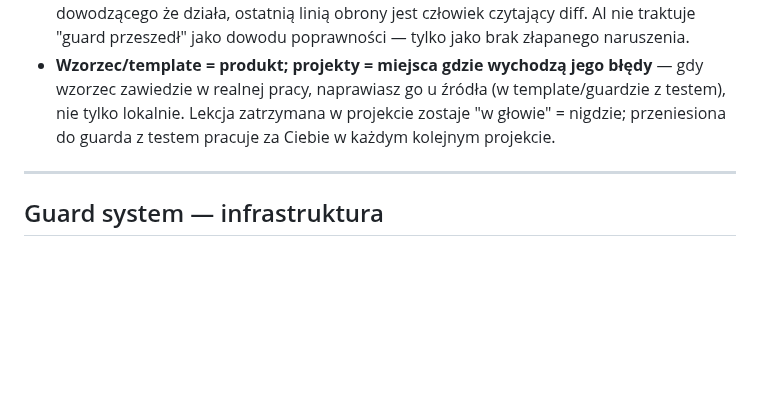
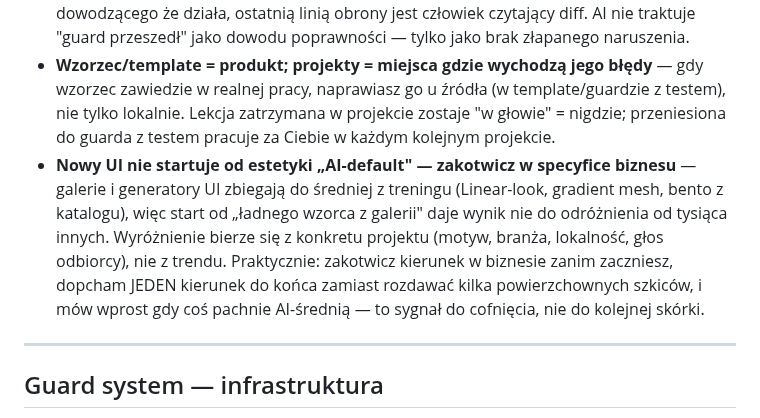
Before and after one commit to dev76bitpl/tai, a Markdown page: docs/AI_TEMPLATE_NOTES.md, the part around the change. Drawn GitHub-style; blank space fills up the shorter version.

```diff
--- a/docs/AI_TEMPLATE_NOTES.md
+++ b/docs/AI_TEMPLATE_NOTES.md
@@ -11,6 +11,7 @@ Każdy nowy projekt dokłada tu swoje obserwacje. Sekcje domenowe nie trafiają
 - **AI jest bezstanowy — system ma NIE ufać AI** — co nie jest utrwalone w repo (kod, guard z testem, dokument), znika między sesjami. Liczenie na to, że AI "zapamięta" intencję albo "zrozumie" jak ma być, to bug projektu, nie cecha. Każda lekcja musi wylądować w artefakcie egzekwowalnym albo dokumencie — nigdy "w głowie AI". Jeśli jedyne miejsce gdzie żyje zasada to kontekst sesji, ta zasada nie istnieje.
 - **Guardy bywają fail-open albo martwe — user wciąż jest realnym guardem** — guardy pisze ten sam AI, który pod presją tnie zakręty, więc bywają dziurawe: przepuszczają to co miały łapać (fail-open) albo nigdy się nie odpalają (martwe). Dopóki guard nie ma testu dowodzącego że działa, ostatnią linią obrony jest człowiek czytający diff. AI nie traktuje "guard przeszedł" jako dowodu poprawności — tylko jako brak złapanego naruszenia.
 - **Wzorzec/template = produkt; projekty = miejsca gdzie wychodzą jego błędy** — gdy wzorzec zawiedzie w realnej pracy, naprawiasz go u źródła (w template/guardzie z testem), nie tylko lokalnie. Lekcja zatrzymana w projekcie zostaje "w głowie" = nigdzie; przeniesiona do guarda z testem pracuje za Ciebie w każdym kolejnym projekcie.
+- **Nowy UI nie startuje od estetyki „AI-default" — zakotwicz w specyfice biznesu** — galerie i generatory UI zbiegają do średniej z treningu (Linear-look, gradient mesh, bento z katalogu), więc start od „ładnego wzorca z galerii" daje wynik nie do odróżnienia od tysiąca innych. Wyróżnienie bierze się z konkretu projektu (motyw, branża, lokalność, głos odbiorcy), nie z trendu. Praktycznie: zakotwicz kierunek w biznesie zanim zaczniesz, dopcham JEDEN kierunek do końca zamiast rozdawać kilka powierzchownych szkiców, i mów wprost gdy coś pachnie AI-średnią — to sygnał do cofnięcia, nie do kolejnej skórki.
 
 ---
 
```
Also changed, not shown: docs/TASKS.md (+7 -0 lines).
